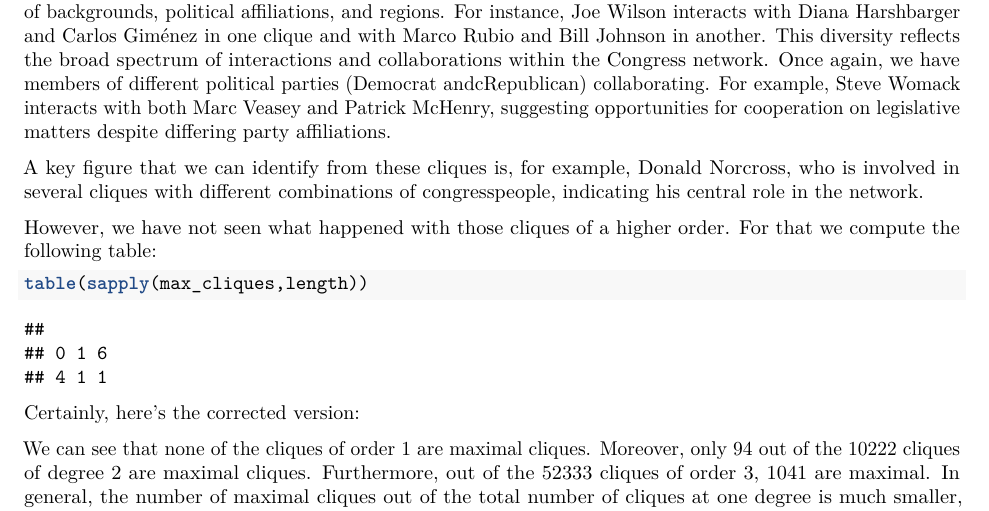
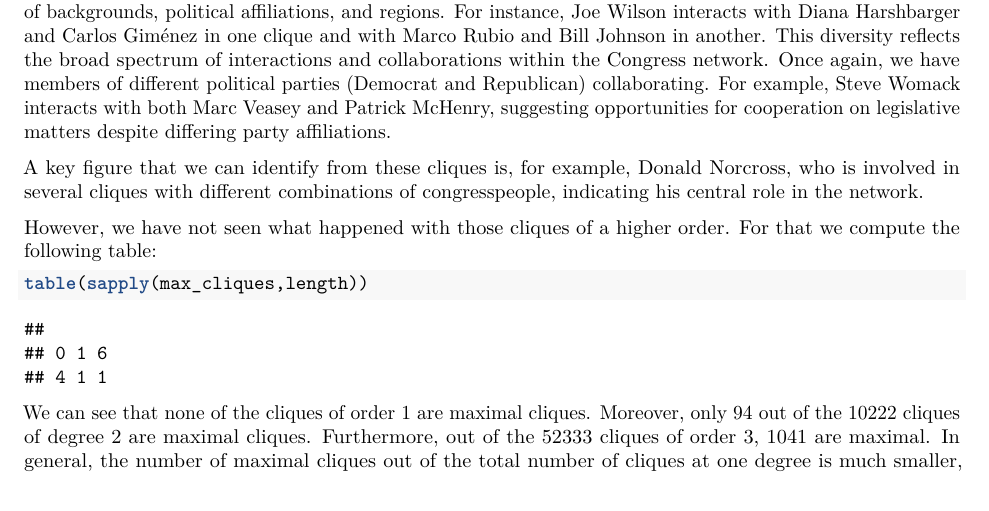
Before and after one commit to luaarconada/Network-Analysis, an R Markdown document (Assignments/Assignment 4.Rmd): part of page 10 of 14, cut so that both start at the same text. Rendered offline with R 4.5, knitr and Pandoc, then LaTeX, with nearby package versions; some code elsewhere in the file could not run offline.

Commit message:
Assignment 4 update

````diff
--- a/Assignments/Assignment 4.Rmd
+++ b/Assignments/Assignment 4.Rmd
@@ -306,7 +306,7 @@ head(max_cliques, n = 30)
 
 We can see that we have many small cliques, several cliques consist of only two congresspeople, such as Frederica Wilson and John Sarbanes, or Frederica Wilson and Frank Lucas. These smaller cliques may represent pairs of congresspeople who share common interests or frequently collaborate on specific issues. Moreover, there is some overlap between cliques, where certain congresspeople appear in multiple cliques. For example, John Yarmuth appears in cliques with different congresspeople, including Dina Titus, Chris Stewart, and Dan Bishop. This overlap suggests that John Yarmuth plays a bridging role between different cohesive subgroups within the network.
 
-Moreover, the variety of the background of the present people in a graph remains presenting a diverse range of backgrounds, political affiliations, and regions. For instance, Joe Wilson interacts with Diana Harshbarger and Carlos Giménez in one clique and with Marco Rubio and Bill Johnson in another. This diversity reflects the broad spectrum of interactions and collaborations within the Congress network. Once again, we have members of different political parties (Democrat andcRepublican) collaborating. For example, Steve Womack interacts with both Marc Veasey and Patrick McHenry, suggesting opportunities for cooperation on legislative matters despite differing party affiliations.
+Moreover, the variety of the background of the present people in a graph remains presenting a diverse range of backgrounds, political affiliations, and regions. For instance, Joe Wilson interacts with Diana Harshbarger and Carlos Giménez in one clique and with Marco Rubio and Bill Johnson in another. This diversity reflects the broad spectrum of interactions and collaborations within the Congress network. Once again, we have members of different political parties (Democrat and Republican) collaborating. For example, Steve Womack interacts with both Marc Veasey and Patrick McHenry, suggesting opportunities for cooperation on legislative matters despite differing party affiliations.
 
 A key figure that we can identify from these cliques is, for example, Donald Norcross, who is involved in several cliques with different combinations of congresspeople, indicating his central role in the network.
 
@@ -315,8 +315,6 @@ However, we have not seen what happened with those cliques of a higher order. Fo
 ```{r}
 table(sapply(max_cliques,length))
 ```
-
-Certainly, here's the corrected version:
 
 We can see that none of the cliques of order $1$ are maximal cliques. Moreover, only $94$ out of the $10222$ cliques of degree $2$ are maximal cliques. Furthermore, out of the $52333$ cliques of order $3$, $1041$ are maximal. In general, the number of maximal cliques out of the total number of cliques at one degree is much smaller, except with degree $13$, where all are maximal cliques.
 
````
